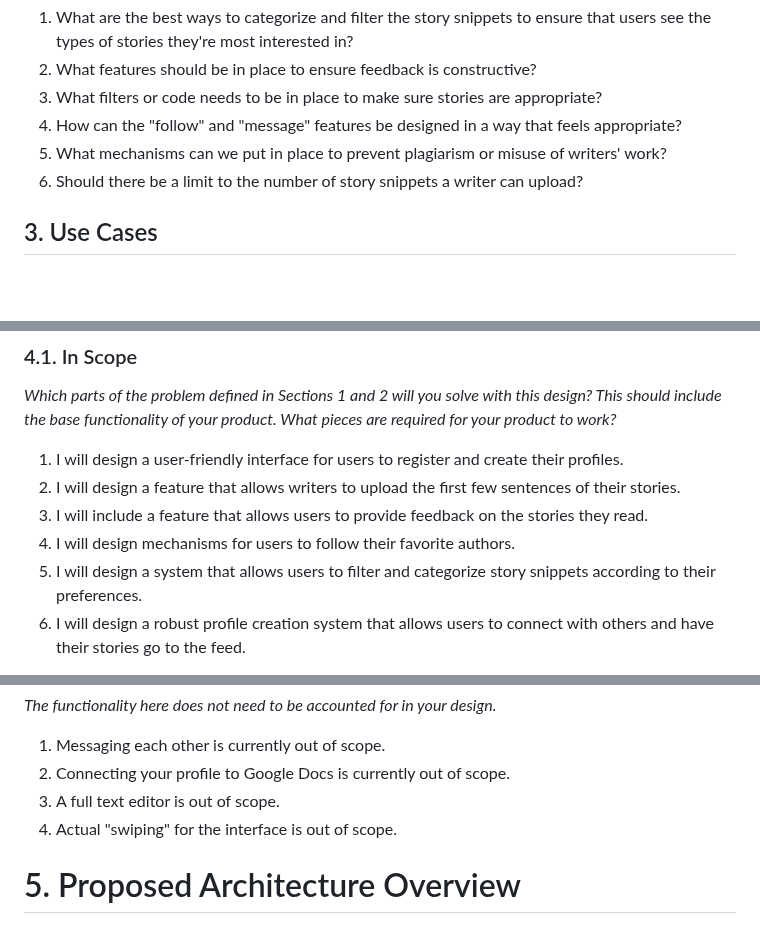
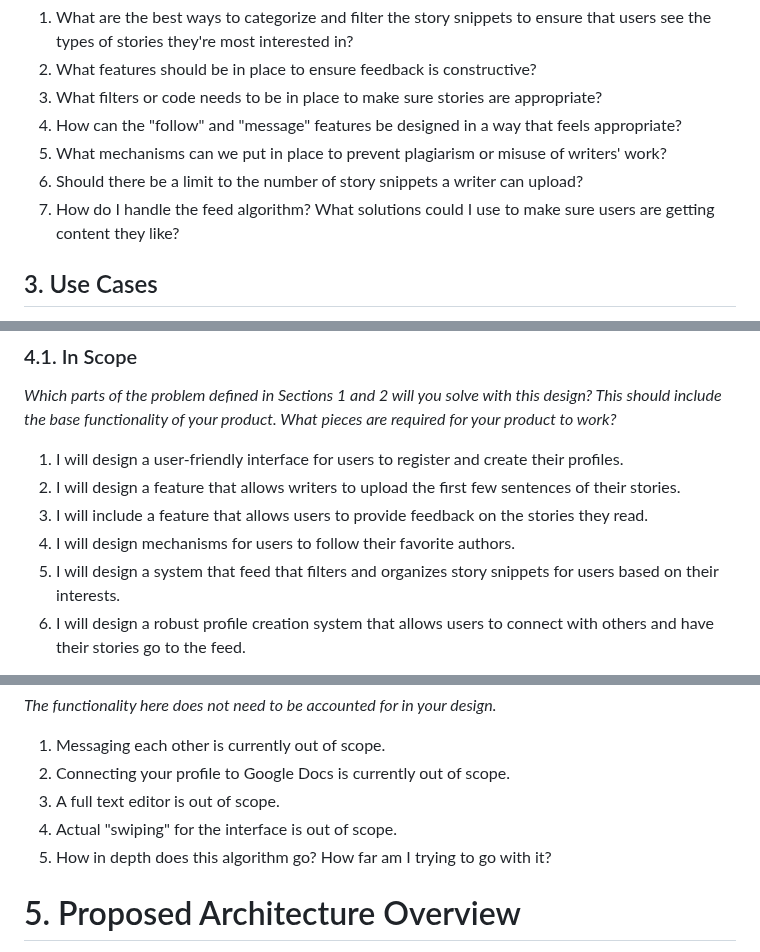
Before and after one commit to TeaTime93/TP-SE02-Capstone, a Markdown page: DesignDoc.md, 3 parts joined by grey strips. GitHub-like rendering; blank space fills up the shorter version.

```diff
--- a/DesignDoc.md
+++ b/DesignDoc.md
@@ -24,6 +24,7 @@ _List the most important questions you have about your design, or things that yo
 4. How can the "follow" and "message" features be designed in a way that feels appropriate?
 5. What mechanisms can we put in place to prevent plagiarism or misuse of writers' work?
 6. Should there be a limit to the number of story snippets a writer can upload?
+7. How do I handle the feed algorithm? What solutions could I use to make sure users are getting content they like?
 
 ## 3. Use Cases
 
@@ -61,7 +62,7 @@ _Which parts of the problem defined in Sections 1 and 2 will you solve with this
 2. I will design a feature that allows writers to upload the first few sentences of their stories.
 3. I will include a feature that allows users to provide feedback on the stories they read.
 4. I will design mechanisms for users to follow their favorite authors.
-5. I will design a system that allows users to filter and categorize story snippets according to their preferences.
+5. I will design a system that feed that filters and organizes story snippets for users based on their interests.
 6. I will design a robust profile creation system that allows users to connect with others and have their stories go to the feed.
 
 _The functionality described above should be what your design is focused on. You do not need to include the design for any out of scope features or expansions._
@@ -76,6 +77,7 @@ _The functionality here does not need to be accounted for in your design._
 2. Connecting your profile to Google Docs is currently out of scope.
 3. A full text editor is out of scope.
 4. Actual "swiping" for the interface is out of scope.
+5. How in depth does this algorithm go? How far am I trying to go with it?
 
 # 5. Proposed Architecture Overview
 
```
Also changed, not shown: other parts of DesignDoc.md (+2 -0 lines).
